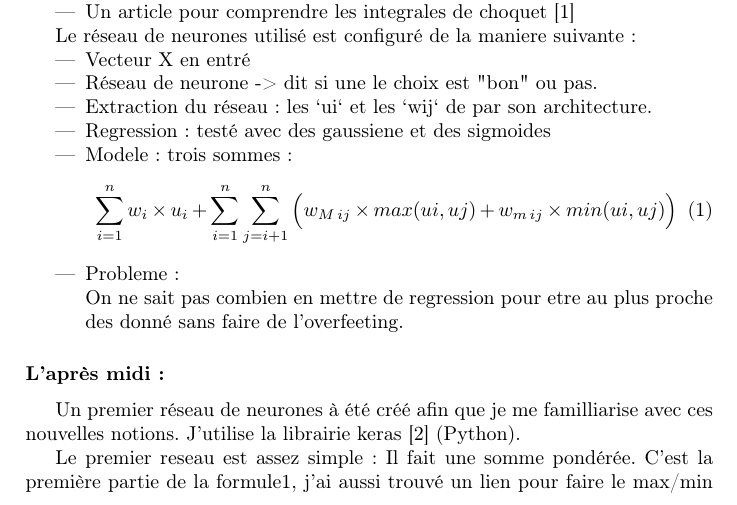
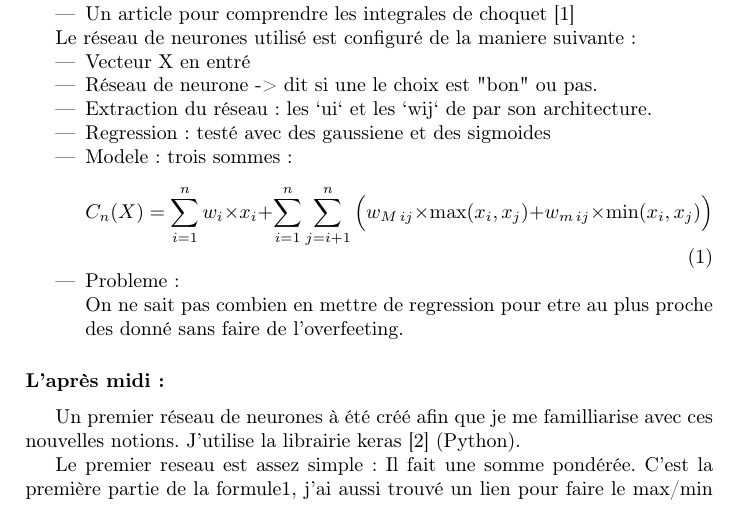
Before and after one commit to QuentinN42/CHARPAK-411-LRI-CahierDeLaboratoire, a LaTeX document (CahierDeLabo.tex, which reads files/A/20190513.tex): part of page 2 of 5, cut so that both start at the same text. Compiled offline with pdfLaTeX.

Commit message:
Correction formule

```diff
--- a/files/A/20190513.tex
+++ b/files/A/20190513.tex
@@ -27,11 +27,12 @@ Le réseau de neurones utilisé est configuré de la maniere suivante :
      \item Modele : trois sommes :
         \begin{equation}
             \label{choquet}
-            \sum_{i=1}^{n}
-                w_i \times u_i +
+        C_n (X)  =
+        \sum_{i=1}^{n}
+                w_i \times x_i +
             \sum_{i=1}^{n}\sum_{j=i+1}^{n}
             \Big(
-                w_{M\,ij} \times max(ui,uj) + w_{m\,ij} \times min(ui,uj)
+                w_{M\,ij} \times \max(x_i,x_j) + w_{m\,ij} \times \min(x_i,x_j)
             \Big)
         \end{equation}
     \item Probleme : \\
```
